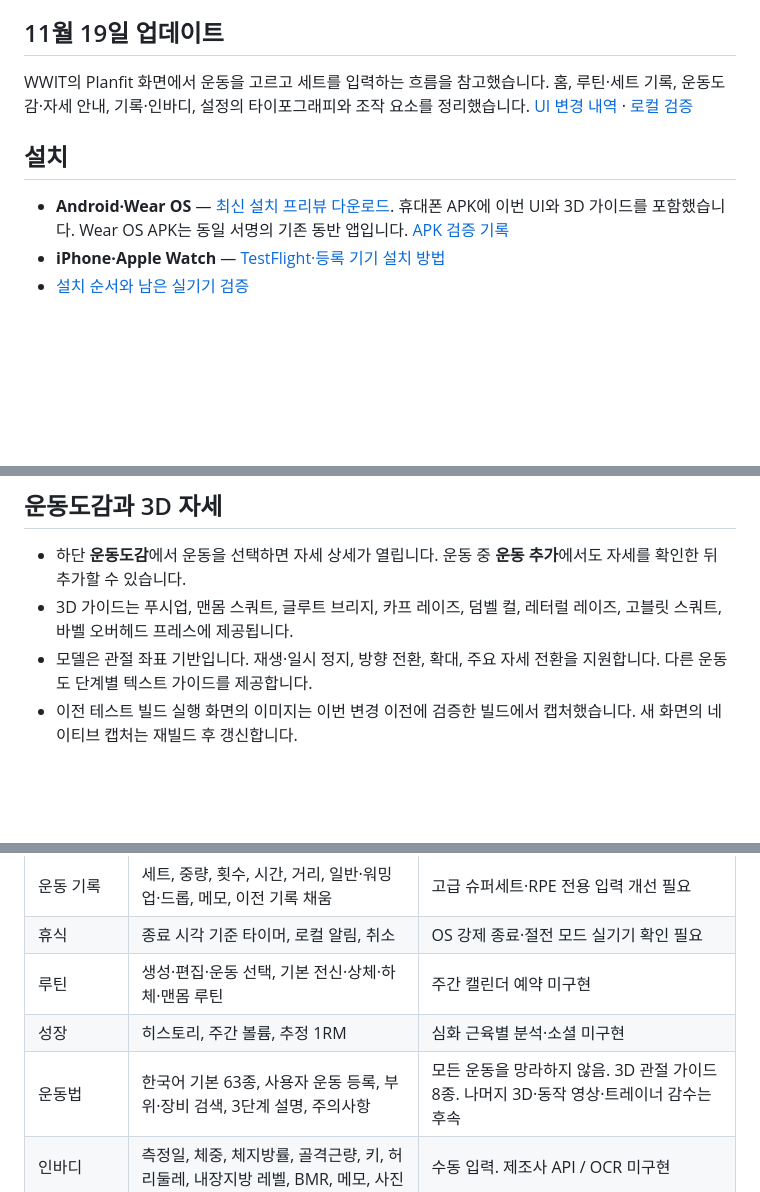
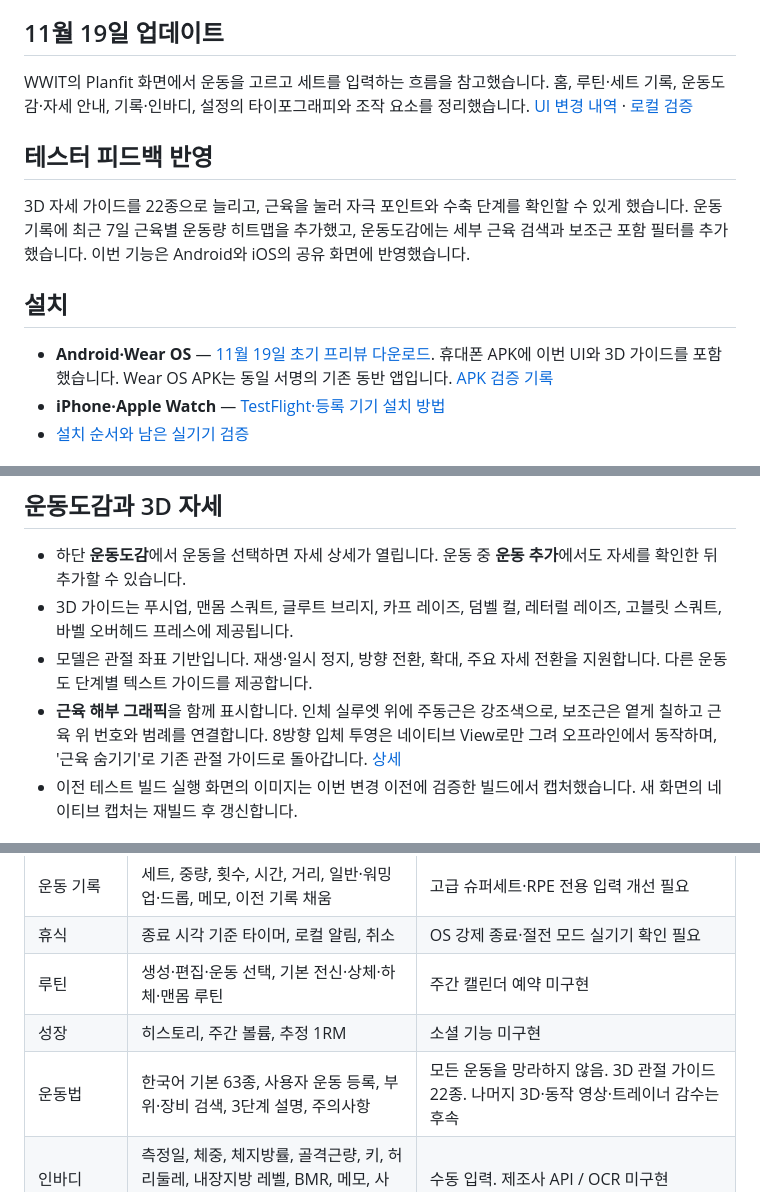
Before and after one commit to M0lli2/form-fitness, a Markdown page: README.md, 3 parts joined by grey strips. Drawn GitHub-style; blank space fills up the shorter version.

```diff
--- a/README.md
+++ b/README.md
@@ -8,9 +8,13 @@
 
 WWIT의 Planfit 화면에서 운동을 고르고 세트를 입력하는 흐름을 참고했습니다. 홈, 루틴·세트 기록, 운동도감·자세 안내, 기록·인바디, 설정의 타이포그래피와 조작 요소를 정리했습니다. [UI 변경 내역](docs/WWIT-UI-UPDATE.md) · [로컬 검증](docs/evidence/2026-11-19-local-tests.txt)
 
+## 테스터 피드백 반영
+
+3D 자세 가이드를 22종으로 늘리고, 근육을 눌러 자극 포인트와 수축 단계를 확인할 수 있게 했습니다. 운동 기록에 최근 7일 근육별 운동량 히트맵을 추가했고, 운동도감에는 세부 근육 검색과 보조근 포함 필터를 추가했습니다. 이번 기능은 Android와 iOS의 공유 화면에 반영했습니다.
+
 ## 설치
 
-- **Android·Wear OS** — [최신 설치 프리뷰 다운로드](https://github.com/M0lli2/form-fitness/releases/tag/preview-2026-11-19). 휴대폰 APK에 이번 UI와 3D 가이드를 포함했습니다. Wear OS APK는 동일 서명의 기존 동반 앱입니다. [APK 검증 기록](docs/evidence/2026-11-19-android-apk.txt)
+- **Android·Wear OS** — [11월 19일 초기 프리뷰 다운로드](https://github.com/M0lli2/form-fitness/releases/tag/preview-2026-11-19). 휴대폰 APK에 이번 UI와 3D 가이드를 포함했습니다. Wear OS APK는 동일 서명의 기존 동반 앱입니다. [APK 검증 기록](docs/evidence/2026-11-19-android-apk.txt)
 - **iPhone·Apple Watch** — [TestFlight·등록 기기 설치 방법](docs/INSTALL.md#iphone--apple-watch-설치)
 - [설치 순서와 남은 실기기 검증](docs/INSTALL.md)
 
@@ -40,6 +44,7 @@ Android 캡처는 [저장·복원 테스트](https://github.com/M0lli2/form-fitn
 - 하단 **운동도감**에서 운동을 선택하면 자세 상세가 열립니다. 운동 중 **운동 추가**에서도 자세를 확인한 뒤 추가할 수 있습니다.
 - 3D 가이드는 푸시업, 맨몸 스쿼트, 글루트 브리지, 카프 레이즈, 덤벨 컬, 레터럴 레이즈, 고블릿 스쿼트, 바벨 오버헤드 프레스에 제공됩니다.
 - 모델은 관절 좌표 기반입니다. 재생·일시 정지, 방향 전환, 확대, 주요 자세 전환을 지원합니다. 다른 운동도 단계별 텍스트 가이드를 제공합니다.
+- **근육 해부 그래픽**을 함께 표시합니다. 인체 실루엣 위에 주동근은 강조색으로, 보조근은 옅게 칠하고 근육 위 번호와 범례를 연결합니다. 8방향 입체 투영은 네이티브 View로만 그려 오프라인에서 동작하며, '근육 숨기기'로 기존 관절 가이드로 돌아갑니다. [상세](docs/MOTION-GUIDE.md)
 - 이전 테스트 빌드 실행 화면의 이미지는 이번 변경 이전에 검증한 빌드에서 캡처했습니다. 새 화면의 네이티브 캡처는 재빌드 후 갱신합니다.
 
 ## 디자인 검토
@@ -59,8 +64,8 @@ Android 캡처는 [저장·복원 테스트](https://github.com/M0lli2/form-fitn
 | 운동 기록 | 세트, 중량, 횟수, 시간, 거리, 일반·워밍업·드롭, 메모, 이전 기록 채움 | 고급 슈퍼세트·RPE 전용 입력 개선 필요 |
 | 휴식 | 종료 시각 기준 타이머, 로컬 알림, 취소 | OS 강제 종료·절전 모드 실기기 확인 필요 |
 | 루틴 | 생성·편집·운동 선택, 기본 전신·상체·하체·맨몸 루틴 | 주간 캘린더 예약 미구현 |
-| 성장 | 히스토리, 주간 볼륨, 추정 1RM | 심화 근육별 분석·소셜 미구현 |
-| 운동법 | 한국어 기본 63종, 사용자 운동 등록, 부위·장비 검색, 3단계 설명, 주의사항 | 모든 운동을 망라하지 않음. 3D 관절 가이드 8종. 나머지 3D·동작 영상·트레이너 감수는 후속 |
+| 성장 | 히스토리, 주간 볼륨, 추정 1RM | 소셜 기능 미구현 |
+| 운동법 | 한국어 기본 63종, 사용자 운동 등록, 부위·장비 검색, 3단계 설명, 주의사항 | 모든 운동을 망라하지 않음. 3D 관절 가이드 22종. 나머지 3D·동작 영상·트레이너 감수는 후속 |
 | 인바디 | 측정일, 체중, 체지방률, 골격근량, 키, 허리둘레, 내장지방 레벨, BMR, 메모, 사진 | 수동 입력. 제조사 API / OCR 미구현 |
 | Apple 건강 | 걸음·심박·체중·체지방·최근 운동 읽기, 체중·체지방·운동 쓰기 | 실기기 검증 전. 피트니스 링 반영은 Apple 정책에 따름 |
 | Android 건강 | Health Connect 읽기·쓰기, 권한 안내 Activity | Samsung Health에서 공유 설정한 호환 데이터만 사용 |
```
Also changed, not shown: docs/MOTION-GUIDE.md (+14 -3 lines), docs/screenshots/muscle-guide-anatomy.png (added), 13 other files.
